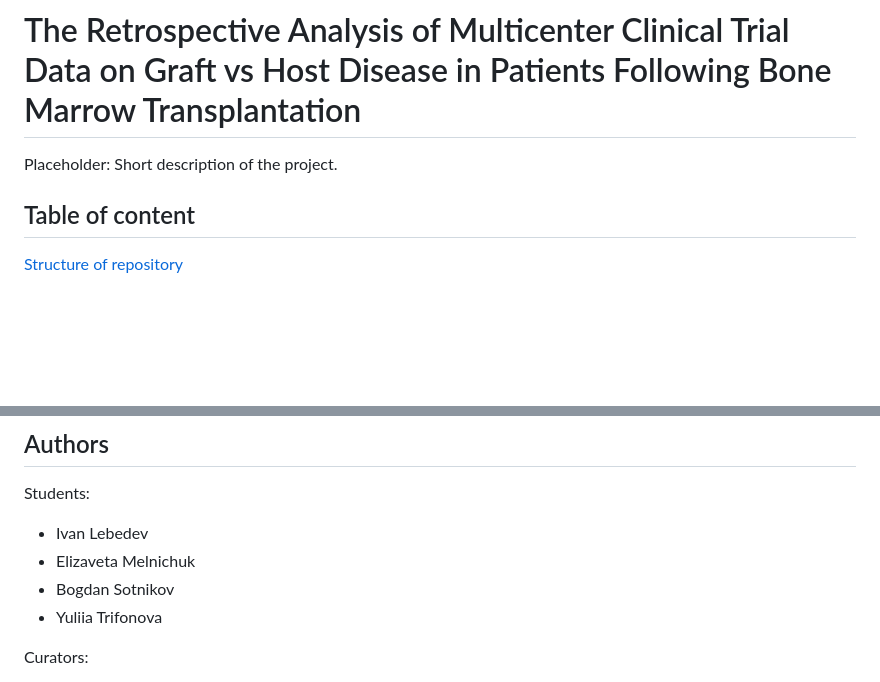
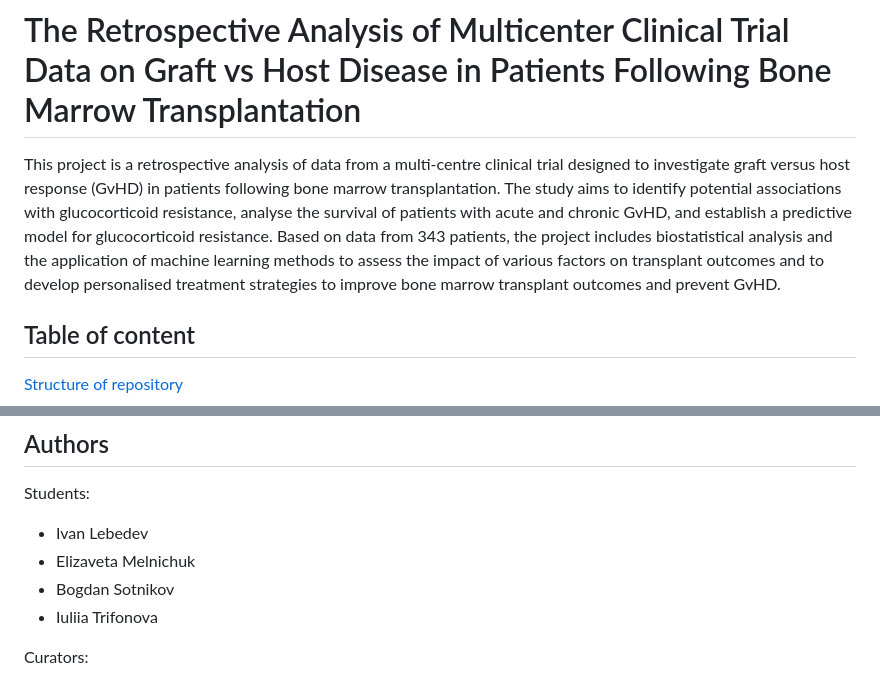
Before and after one commit to Asklepiad/GvHD, a Markdown page: README.md, 2 parts joined by grey strips. GitHub-like rendering; blank space fills up the shorter version.

```diff
--- a/README.md
+++ b/README.md
@@ -1,5 +1,5 @@
 # The Retrospective Analysis of Multicenter Clinical Trial Data on Graft vs Host Disease in Patients Following Bone Marrow Transplantation
-Placeholder: Short description of the project.
+This project is a retrospective analysis of data from a multi-centre clinical trial designed to investigate graft versus host response (GvHD) in patients following bone marrow transplantation. The study aims to identify potential associations with glucocorticoid resistance, analyse the survival of patients with acute and chronic GvHD, and establish a predictive model for glucocorticoid resistance. Based on data from 343 patients, the project includes biostatistical analysis and the application of machine learning methods to assess the impact of various factors on transplant outcomes and to develop personalised treatment strategies to improve bone marrow transplant outcomes and prevent GvHD.
 
 ## Table of content
 
@@ -129,7 +129,7 @@ Students:
 - Ivan Lebedev
 - Elizaveta Melnichuk
 - Bogdan Sotnikov
-- Yuliia Trifonova
+- Iuliia Trifonova
 
 Curators:
 - Oleg Arnaut
```
